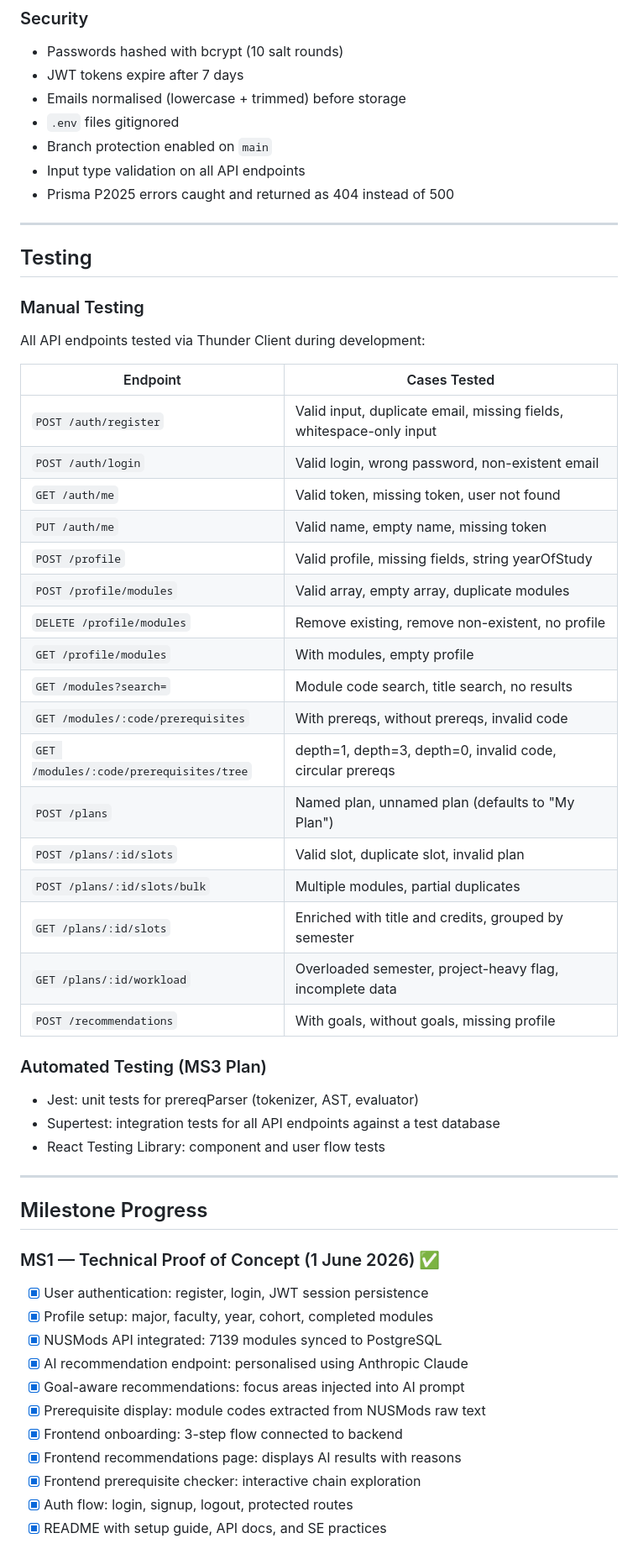
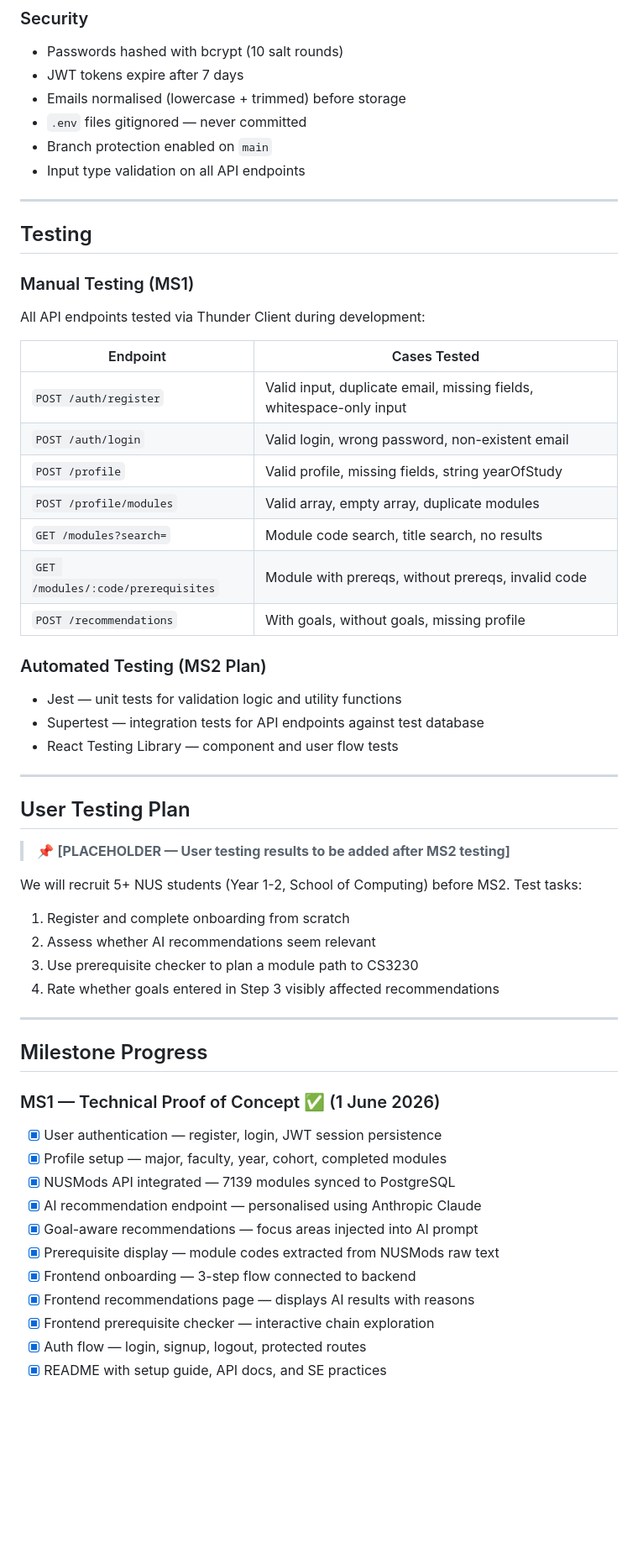
Before and after one commit to Jaisev-Sachdev/orbital, a Markdown page: README.md, the part around the change printed below. Shown: that part at 84% size. Rendered like a GitHub page; blank space fills up the shorter version.

```diff
--- a/README.md
+++ b/README.md
@@ -644,16 +504,15 @@ jobs:
 - Passwords hashed with bcrypt (10 salt rounds)
 - JWT tokens expire after 7 days
 - Emails normalised (lowercase + trimmed) before storage
-- `.env` files gitignored
+- `.env` files gitignored — never committed
 - Branch protection enabled on `main`
 - Input type validation on all API endpoints
-- Prisma P2025 errors caught and returned as 404 instead of 500
 
 ---
 
 ## Testing
 
-### Manual Testing
+### Manual Testing (MS1)
 
 All API endpoints tested via Thunder Client during development:
 
@@ -661,42 +520,43 @@ All API endpoints tested via Thunder Client during development:
 |---|---|
 | `POST /auth/register` | Valid input, duplicate email, missing fields, whitespace-only input |
 | `POST /auth/login` | Valid login, wrong password, non-existent email |
-| `GET /auth/me` | Valid token, missing token, user not found |
-| `PUT /auth/me` | Valid name, empty name, missing token |
 | `POST /profile` | Valid profile, missing fields, string yearOfStudy |
 | `POST /profile/modules` | Valid array, empty array, duplicate modules |
-| `DELETE /profile/modules` | Remove existing, remove non-existent, no profile |
-| `GET /profile/modules` | With modules, empty profile |
 | `GET /modules?search=` | Module code search, title search, no results |
-| `GET /modules/:code/prerequisites` | With prereqs, without prereqs, invalid code |
-| `GET /modules/:code/prerequisites/tree` | depth=1, depth=3, depth=0, invalid code, circular prereqs |
-| `POST /plans` | Named plan, unnamed plan (defaults to "My Plan") |
-| `POST /plans/:id/slots` | Valid slot, duplicate slot, invalid plan |
-| `POST /plans/:id/slots/bulk` | Multiple modules, partial duplicates |
-| `GET /plans/:id/slots` | Enriched with title and credits, grouped by semester |
-| `GET /plans/:id/workload` | Overloaded semester, project-heavy flag, incomplete data |
+| `GET /modules/:code/prerequisites` | Module with prereqs, without prereqs, invalid code |
 | `POST /recommendations` | With goals, without goals, missing profile |
 
-### Automated Testing (MS3 Plan)
-- Jest: unit tests for prereqParser (tokenizer, AST, evaluator)
-- Supertest: integration tests for all API endpoints against a test database
-- React Testing Library: component and user flow tests
+### Automated Testing (MS2 Plan)
+- Jest — unit tests for validation logic and utility functions
+- Supertest — integration tests for API endpoints against test database
+- React Testing Library — component and user flow tests
 
+---
+
+## User Testing Plan
+
+> 📌 **[PLACEHOLDER — User testing results to be added after MS2 testing]**
+
+We will recruit 5+ NUS students (Year 1-2, School of Computing) before MS2. Test tasks:
+1. Register and complete onboarding from scratch
+2. Assess whether AI recommendations seem relevant
+3. Use prerequisite checker to plan a module path to CS3230
+4. Rate whether goals entered in Step 3 visibly affected recommendations
 
 ---
 
 ## Milestone Progress
 
-### MS1 — Technical Proof of Concept (1 June 2026) ✅
-- [x] User authentication: register, login, JWT session persistence
-- [x] Profile setup: major, faculty, year, cohort, completed modules
-- [x] NUSMods API integrated: 7139 modules synced to PostgreSQL
-- [x] AI recommendation endpoint: personalised using Anthropic Claude
-- [x] Goal-aware recommendations: focus areas injected into AI prompt
-- [x] Prerequisite display: module codes extracted from NUSMods raw text
-- [x] Frontend onboarding: 3-step flow connected to backend
-- [x] Frontend recommendations page: displays AI results with reasons
-- [x] Frontend prerequisite checker: interactive chain exploration
-- [x] Auth flow: login, signup, logout, protected routes
+### MS1 — Technical Proof of Concept ✅ (1 June 2026)
+- [x] User authentication — register, login, JWT session persistence
+- [x] Profile setup — major, faculty, year, cohort, completed modules
+- [x] NUSMods API integrated — 7139 modules synced to PostgreSQL
+- [x] AI recommendation endpoint — personalised using Anthropic Claude
+- [x] Goal-aware recommendations — focus areas injected into AI prompt
+- [x] Prerequisite display — module codes extracted from NUSMods raw text
+- [x] Frontend onboarding — 3-step flow connected to backend
+- [x] Frontend recommendations page — displays AI results with reasons
+- [x] Frontend prerequisite checker — interactive chain exploration
+- [x] Auth flow — login, signup, logout, protected routes
 - [x] README with setup guide, API docs, and SE practices
 
```
Also changed, not shown: other parts of README.md (+122 -267 lines), docs/screenshots/copilot-review.png (added), docs/screenshots/plan-builder.png (deleted), docs/screenshots/tree.png (deleted), docs/screenshots/workload.png (deleted), 4 other files.
